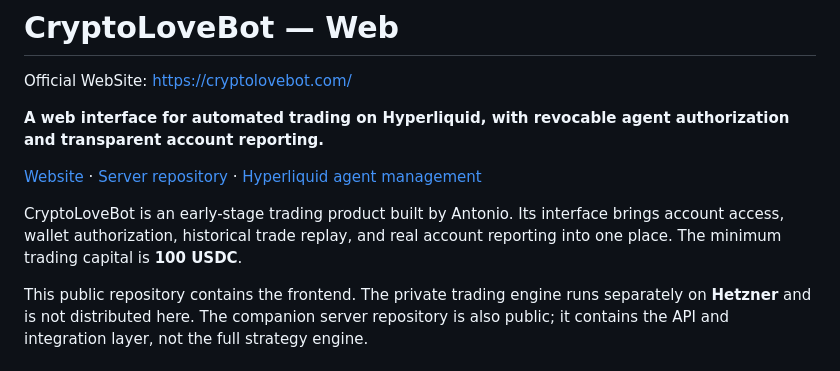
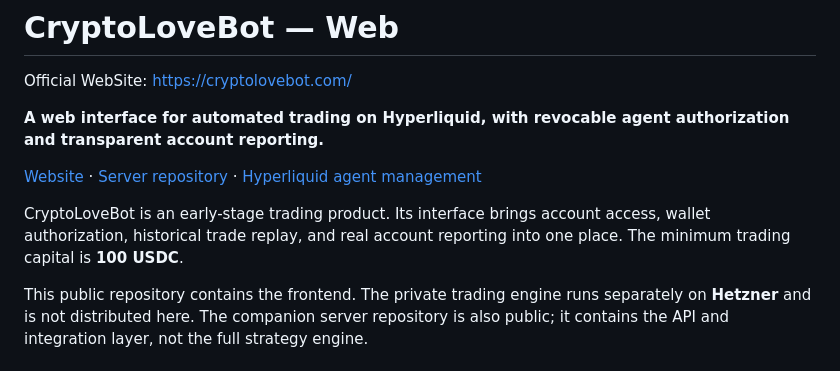
Before and after one commit to uni100h-ops/cryptolovebot-web, a Markdown page: README.md, the part around the change. GitHub-like rendering.

```diff
--- a/README.md
+++ b/README.md
@@ -6,7 +6,7 @@ Official WebSite: https://cryptolovebot.com/
 
 [Website](https://cryptolovebot.com) · [Server repository](https://github.com/uni100h-ops/cryptolovebot-server) · [Hyperliquid agent management](https://app.hyperliquid.xyz/API)
 
-CryptoLoveBot is an early-stage trading product built by Antonio. Its interface brings account access, wallet authorization, historical trade replay, and real account reporting into one place. The minimum trading capital is **100 USDC**.
+CryptoLoveBot is an early-stage trading product. Its interface brings account access, wallet authorization, historical trade replay, and real account reporting into one place. The minimum trading capital is **100 USDC**.
 
 This public repository contains the frontend. The private trading engine runs separately on **Hetzner** and is not distributed here. The companion server repository is also public; it contains the API and integration layer, not the full strategy engine.
 
```
